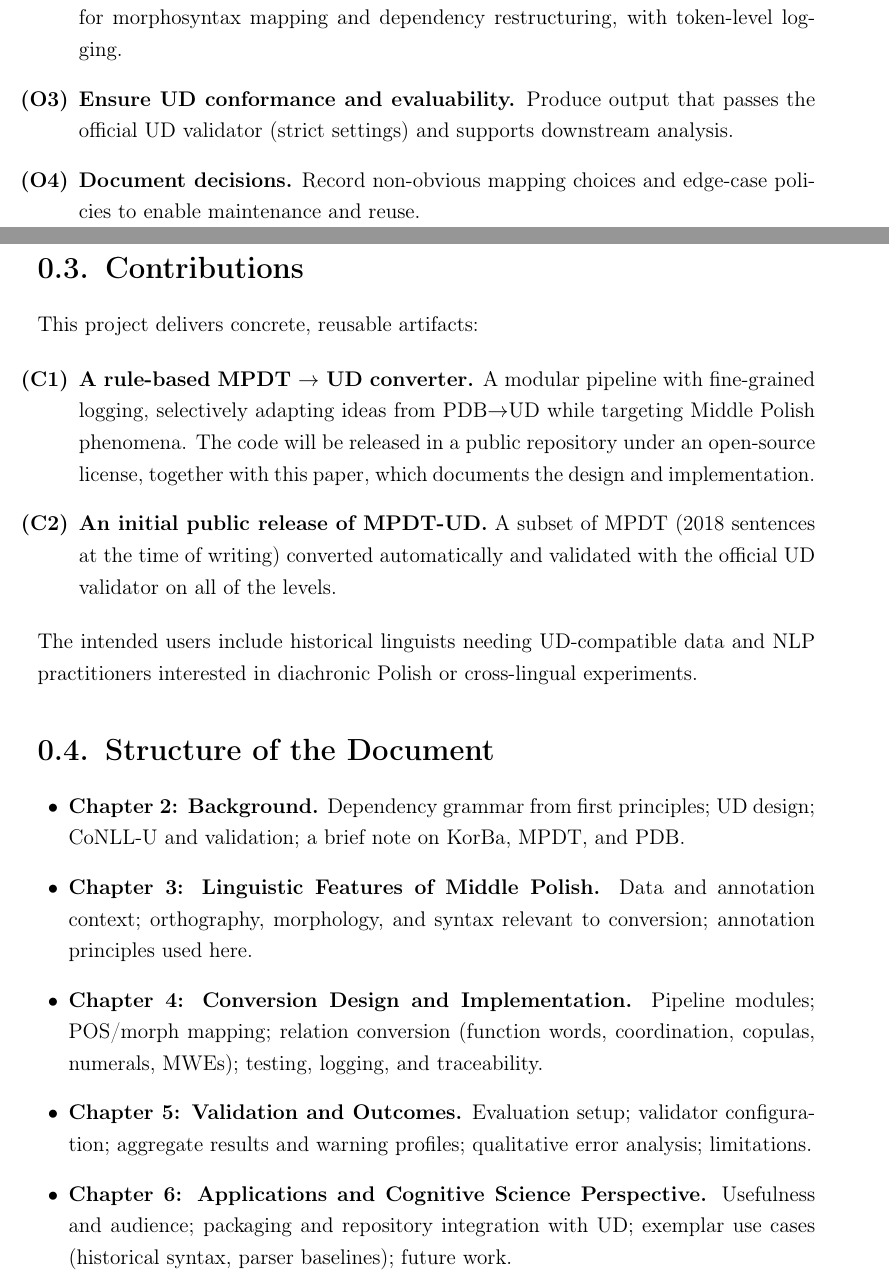
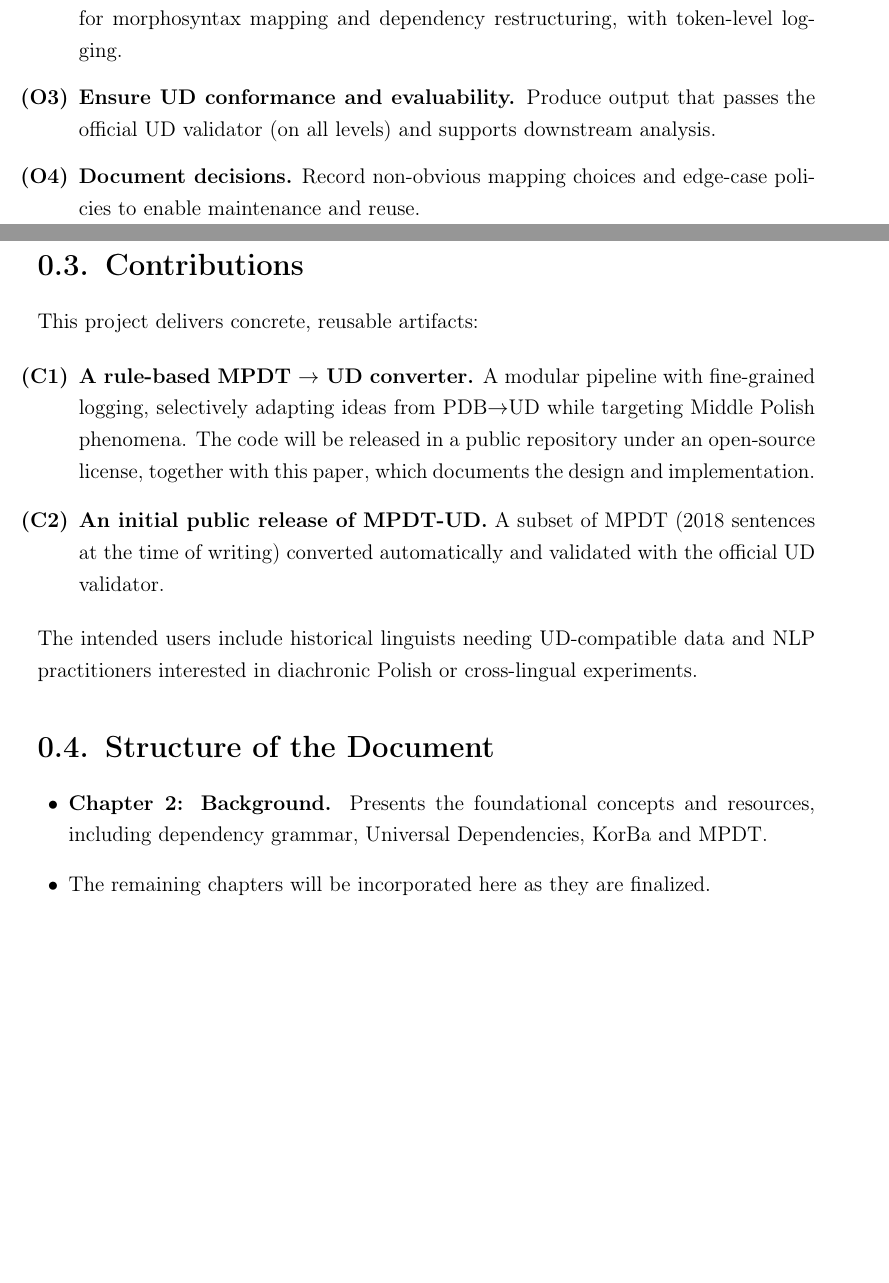
Before and after one commit to kvmilos/Masters, a LaTeX thesis (praca/sections/intro.tex): two parts of pages 1 and 2 of 2, joined at a grey line, cut so that both start at the same text, the shorter picture padded with empty space. Compiled offline with pdfLaTeX.

Commit message:
update references and clarify chapter structure in introduction

```diff
--- a/praca/sections/intro.tex
+++ b/praca/sections/intro.tex
@@ -35,7 +35,7 @@ The thesis pursues the following goals:
   \item \textbf{Implement an auditable conversion pipeline.}
         Provide modular components for~morphosyntax mapping and dependency restructuring, with~token-level logging.
   \item \textbf{Ensure UD conformance and evaluability.}
-        Produce output that passes the official UD validator (strict settings) and supports downstream analysis.
+        Produce output that passes the official UD validator (on all levels) and supports downstream analysis.
   \item \textbf{Document decisions.}
         Record non-obvious mapping choices and edge-case policies to~enable maintenance and reuse.
 \end{enumerate}
@@ -52,7 +52,7 @@ This project delivers concrete, reusable artifacts:
         license, together with~this paper, which documents the design and implementation.
   \item \textbf{An initial public release of~MPDT-UD.}
         A~subset of~MPDT (2018 sentences at~the time of~writing) converted automatically and validated with~the
-        official UD validator on all of the levels.
+        official UD validator.
 \end{enumerate}
 
 \noindent The intended users include historical linguists needing UD-compatible data and~NLP
@@ -62,11 +62,8 @@ practitioners interested in~diachronic Polish or~cross-lingual experiments.
 \section{Structure of the Document}
 
 \begin{itemize}[leftmargin=1.5em]
-  \item \textbf{Chapter~2: Background.} Dependency grammar from~first principles; UD design; CoNLL-U and validation; a~brief note on~KorBa, MPDT, and~PDB.
-  \item \textbf{Chapter~3: Linguistic Features of~Middle Polish.} Data and annotation context; orthography, morphology, and syntax relevant to~conversion; annotation principles used here.
-  \item \textbf{Chapter~4: Conversion Design and Implementation.} Pipeline modules; POS/morph mapping; relation conversion (function words, coordination, copulas, numerals, MWEs); testing, logging, and traceability.
-  \item \textbf{Chapter~5: Validation and Outcomes.} Evaluation setup; validator configuration; aggregate results and warning profiles; qualitative error analysis; limitations.
-  \item \textbf{Chapter~6: Applications and Cognitive Science Perspective.} Usefulness and audience; packaging and repository integration with~UD; exemplar use cases (historical syntax, parser baselines); future work.
+  \item \textbf{Chapter~2: Background.} Presents the foundational concepts and resources, including dependency grammar, Universal Dependencies, KorBa and MPDT.
+  \item The remaining chapters will be incorporated here as they are finalized.
 \end{itemize}
 
 \end{document}
```
Also changed, not shown: praca/sections/intro.tex (4 more changed lines).
